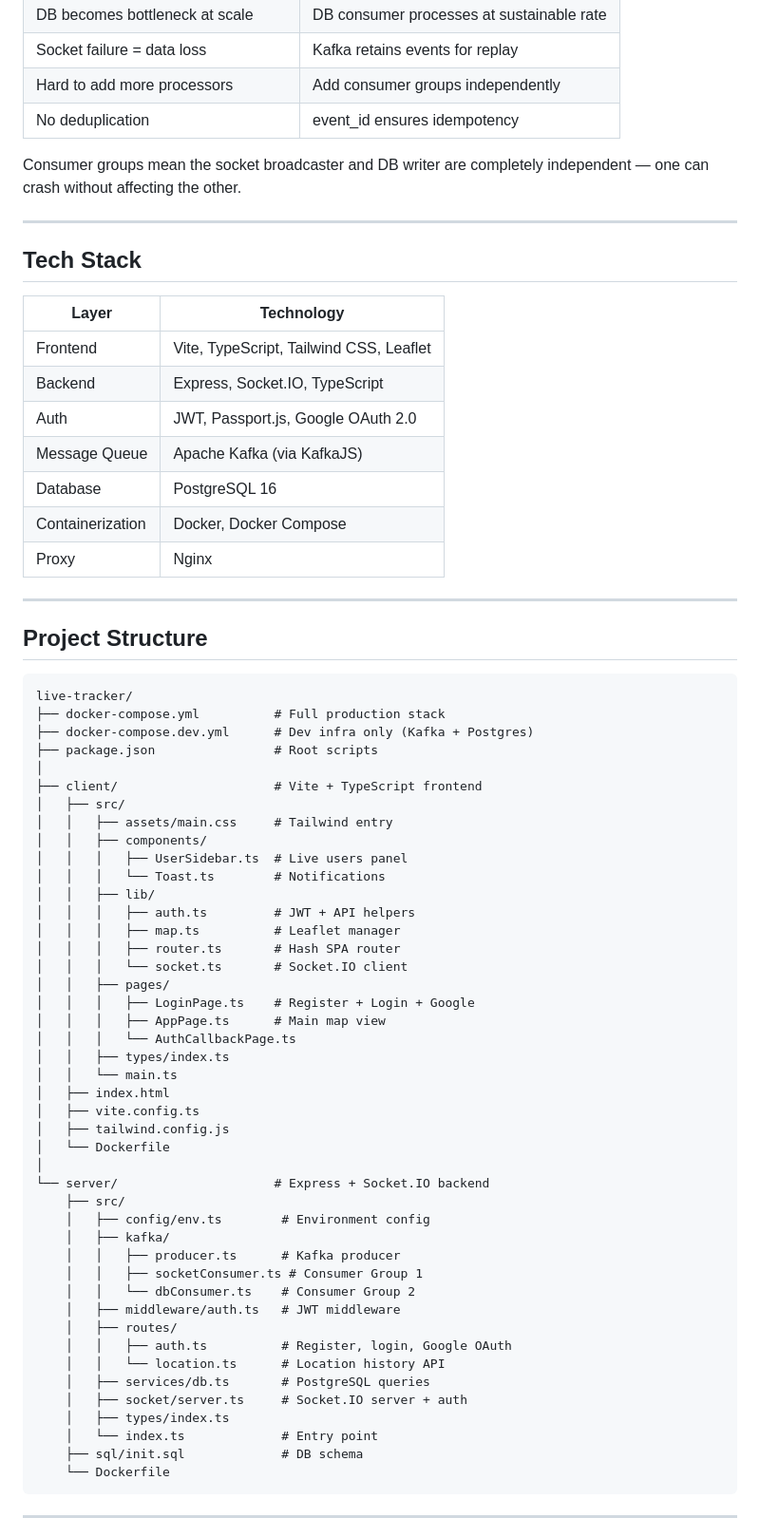
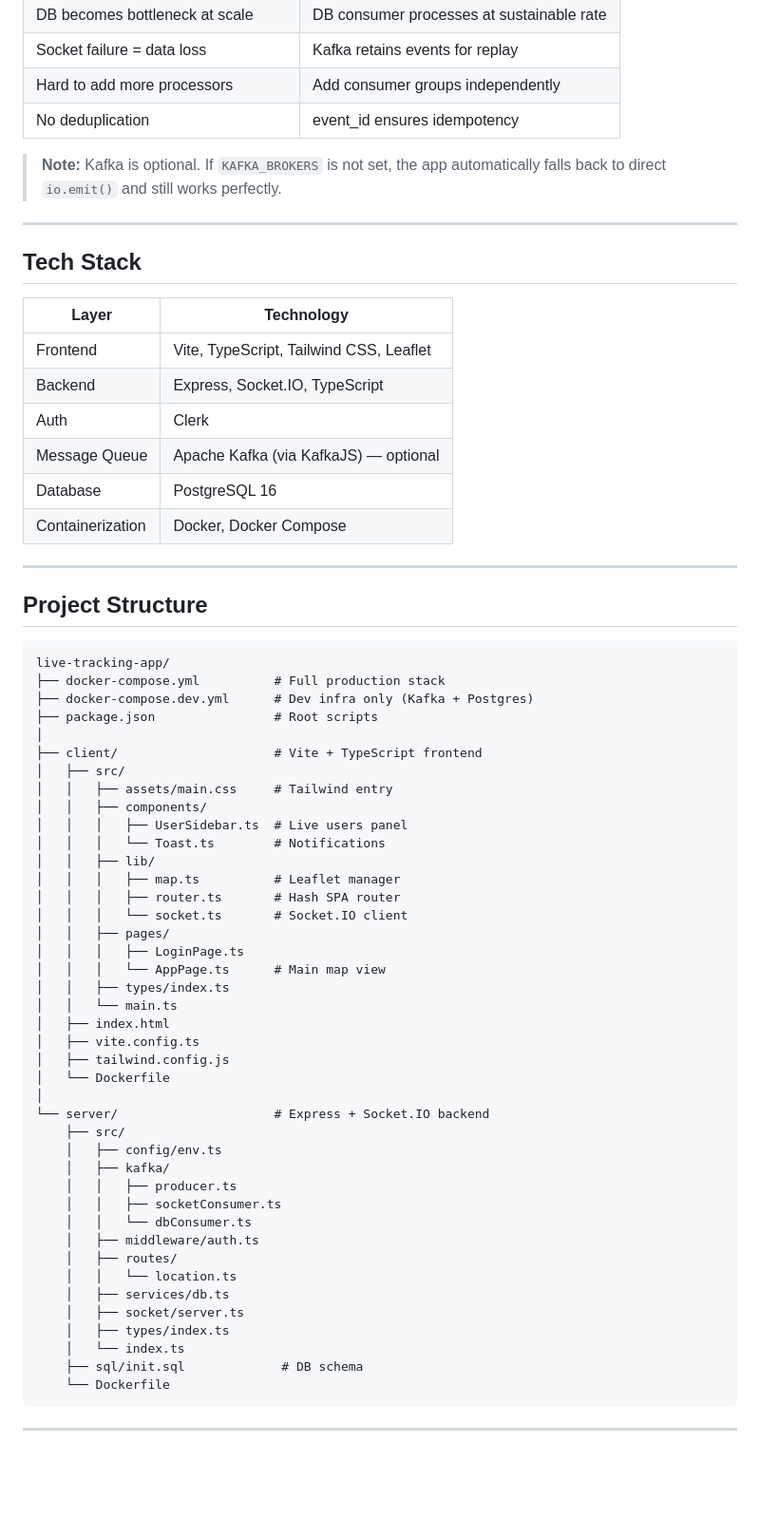
Before and after one commit to SaurabhRavte/live-tracking-app, a Markdown page: README.md, the part around one of its changes. Shown at 95% size. Rendered like a GitHub page; blank space fills up the shorter version.

````diff
--- a/README.md
+++ b/README.md
@@ -38,7 +38,7 @@ Kafka Topic: location-events
 | Hard to add more processors          | Add consumer groups independently         |
 | No deduplication                     | event_id ensures idempotency              |
 
-Consumer groups mean the socket broadcaster and DB writer are completely independent — one can crash without affecting the other.
+> **Note:** Kafka is optional. If `KAFKA_BROKERS` is not set, the app automatically falls back to direct `io.emit()` and still works perfectly.
 
 ---
 
@@ -48,18 +48,17 @@ Consumer groups mean the socket broadcaster and DB writer are completely indepen
 | ---------------- | --------------------------------------- |
 | Frontend         | Vite, TypeScript, Tailwind CSS, Leaflet |
 | Backend          | Express, Socket.IO, TypeScript          |
-| Auth             | JWT, Passport.js, Google OAuth 2.0      |
-| Message Queue    | Apache Kafka (via KafkaJS)              |
+| Auth             | Clerk                                   |
+| Message Queue    | Apache Kafka (via KafkaJS) — optional   |
 | Database         | PostgreSQL 16                           |
 | Containerization | Docker, Docker Compose                  |
-| Proxy            | Nginx                                   |
 
 ---
 
 ## Project Structure
 
 ```
-live-tracker/
+live-tracking-app/
 ├── docker-compose.yml          # Full production stack
 ├── docker-compose.dev.yml      # Dev infra only (Kafka + Postgres)
 ├── package.json                # Root scripts
@@ -71,14 +70,12 @@ live-tracker/
 │   │   │   ├── UserSidebar.ts  # Live users panel
 │   │   │   └── Toast.ts        # Notifications
 │   │   ├── lib/
-│   │   │   ├── auth.ts         # JWT + API helpers
 │   │   │   ├── map.ts          # Leaflet manager
 │   │   │   ├── router.ts       # Hash SPA router
 │   │   │   └── socket.ts       # Socket.IO client
 │   │   ├── pages/
-│   │   │   ├── LoginPage.ts    # Register + Login + Google
-│   │   │   ├── AppPage.ts      # Main map view
-│   │   │   └── AuthCallbackPage.ts
+│   │   │   ├── LoginPage.ts
+│   │   │   └── AppPage.ts      # Main map view
 │   │   ├── types/index.ts
 │   │   └── main.ts
 │   ├── index.html
@@ -88,19 +85,18 @@ live-tracker/
 │
 └── server/                     # Express + Socket.IO backend
     ├── src/
-    │   ├── config/env.ts        # Environment config
+    │   ├── config/env.ts
     │   ├── kafka/
-    │   │   ├── producer.ts      # Kafka producer
-    │   │   ├── socketConsumer.ts # Consumer Group 1
-    │   │   └── dbConsumer.ts    # Consumer Group 2
-    │   ├── middleware/auth.ts   # JWT middleware
+    │   │   ├── producer.ts
+    │   │   ├── socketConsumer.ts
+    │   │   └── dbConsumer.ts
+    │   ├── middleware/auth.ts
     │   ├── routes/
-    │   │   ├── auth.ts          # Register, login, Google OAuth
-    │   │   └── location.ts      # Location history API
-    │   ├── services/db.ts       # PostgreSQL queries
-    │   ├── socket/server.ts     # Socket.IO server + auth
+    │   │   └── location.ts
+    │   ├── services/db.ts
+    │   ├── socket/server.ts
     │   ├── types/index.ts
-    │   └── index.ts             # Entry point
+    │   └── index.ts
     ├── sql/init.sql             # DB schema
     └── Dockerfile
 ```
````
Also changed, not shown: other parts of README.md (+86 -84 lines).
